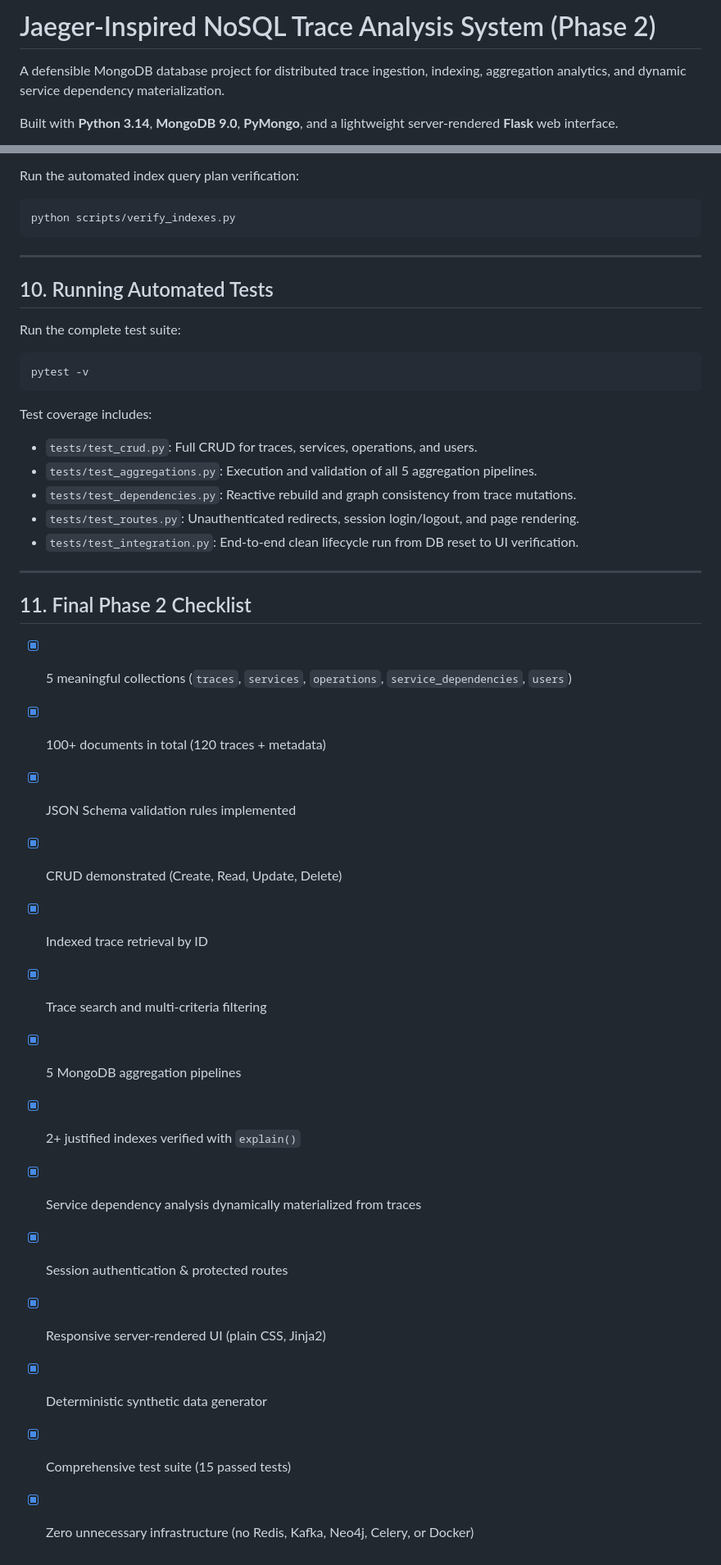
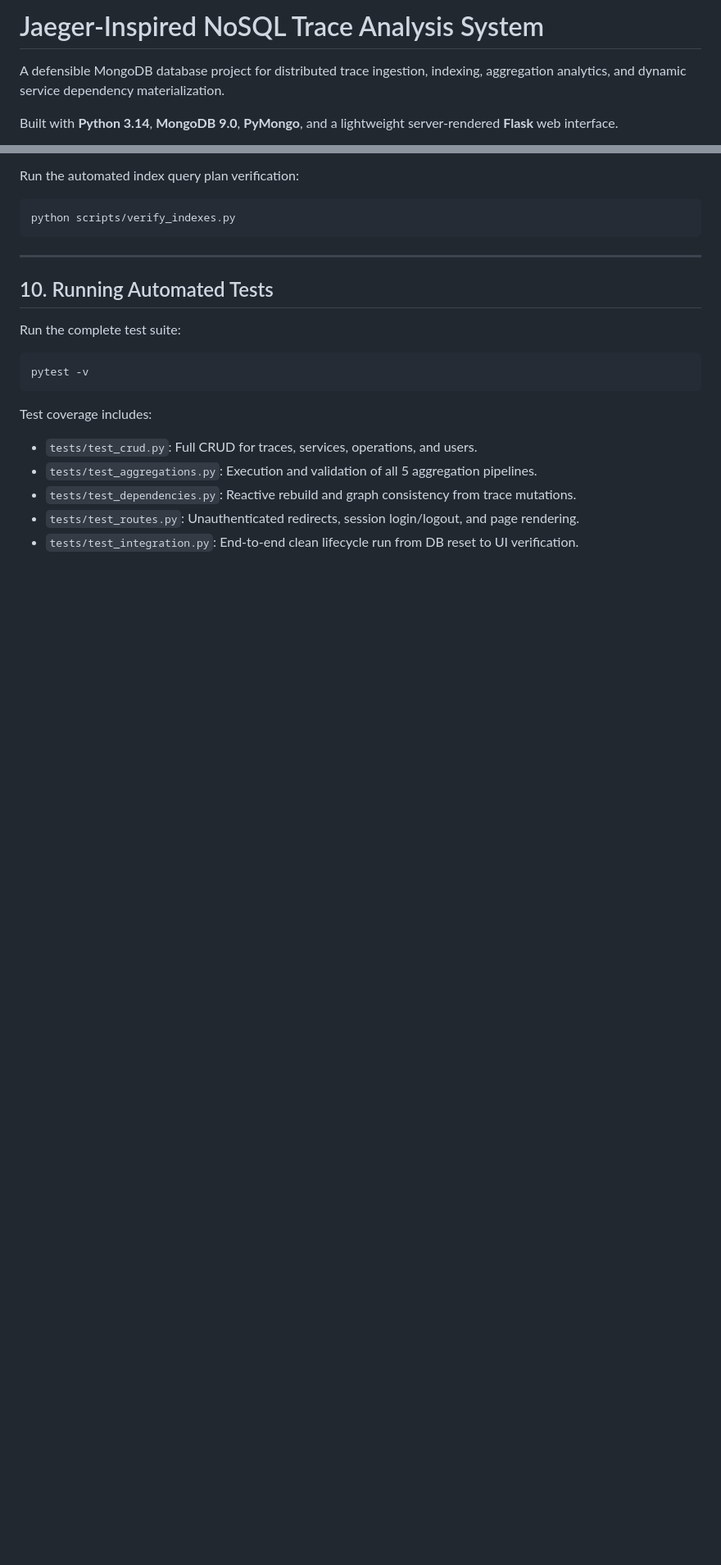
Before and after one commit to Rn-coding/Distributed-trace-storage, a Markdown page: README.md, 2 parts joined by grey strips. Shown at 82% size. Rendered like a GitHub page; blank space fills up the shorter version.

Commit message:
Update README for review 2

```diff
--- a/README.md
+++ b/README.md
@@ -1,4 +1,4 @@
-# Jaeger-Inspired NoSQL Trace Analysis System (Phase 2)
+# Jaeger-Inspired NoSQL Trace Analysis System
 
 A defensible MongoDB database project for distributed trace ingestion, indexing, aggregation analytics, and dynamic service dependency materialization.
 
@@ -218,22 +218,3 @@ Test coverage includes:
 - `tests/test_dependencies.py`: Reactive rebuild and graph consistency from trace mutations.
 - `tests/test_routes.py`: Unauthenticated redirects, session login/logout, and page rendering.
 - `tests/test_integration.py`: End-to-end clean lifecycle run from DB reset to UI verification.
-
----
-
-## 11. Final Phase 2 Checklist
-
-- [x] 5 meaningful collections (`traces`, `services`, `operations`, `service_dependencies`, `users`)
-- [x] 100+ documents in total (120 traces + metadata)
-- [x] JSON Schema validation rules implemented
-- [x] CRUD demonstrated (Create, Read, Update, Delete)
-- [x] Indexed trace retrieval by ID
-- [x] Trace search and multi-criteria filtering
-- [x] 5 MongoDB aggregation pipelines
-- [x] 2+ justified indexes verified with `explain()`
-- [x] Service dependency analysis dynamically materialized from traces
-- [x] Session authentication & protected routes
-- [x] Responsive server-rendered UI (plain CSS, Jinja2)
-- [x] Deterministic synthetic data generator
-- [x] Comprehensive test suite (15 passed tests)
-- [x] Zero unnecessary infrastructure (no Redis, Kafka, Neo4j, Celery, or Docker)
```
